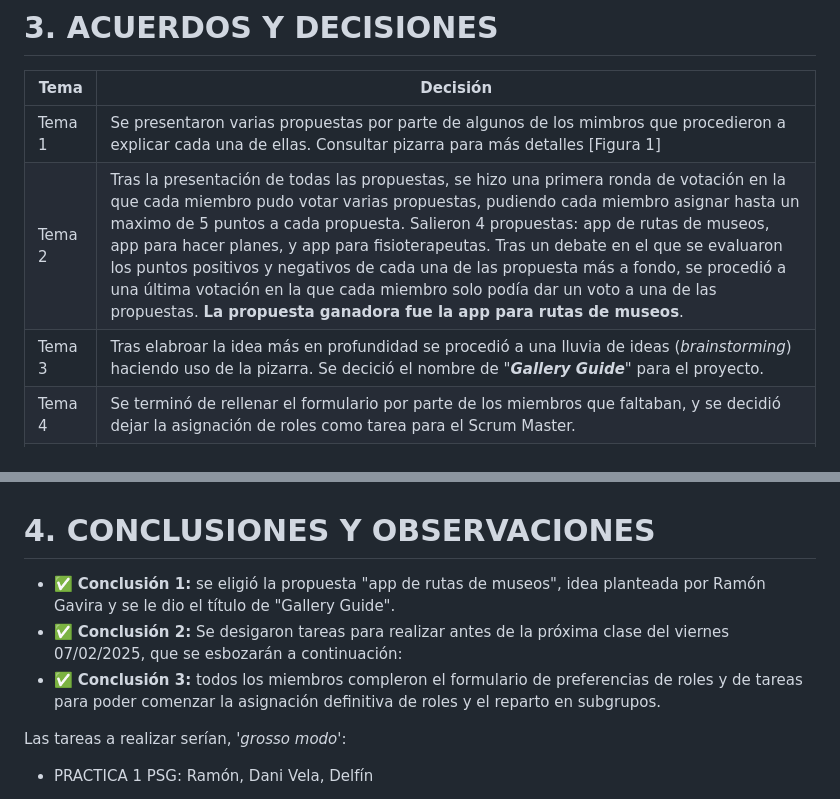
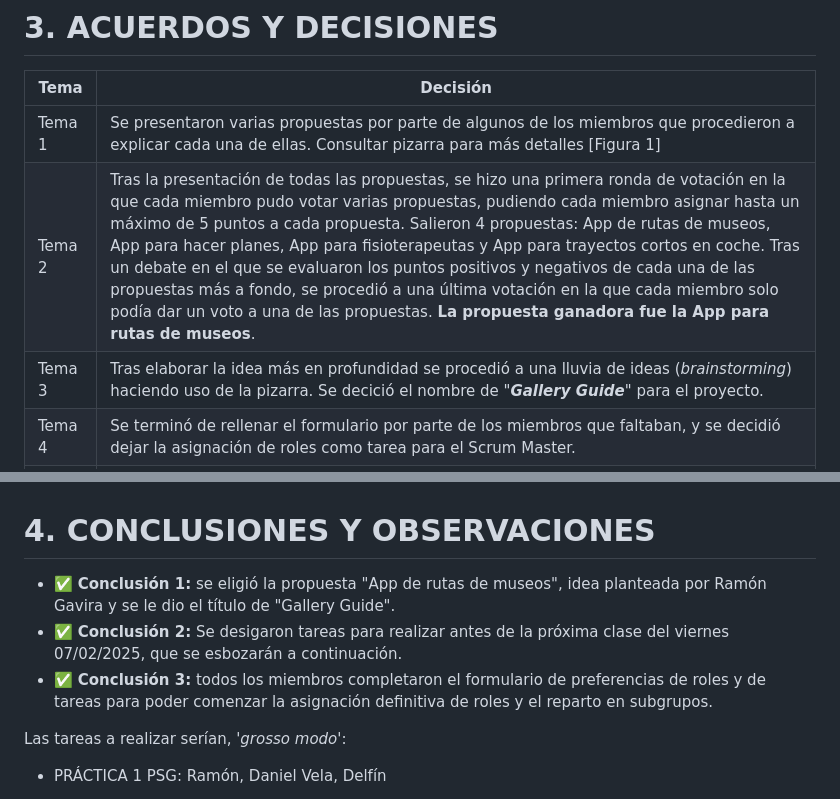
Before and after one commit to rgavira123/FISIOFIND_back, a Markdown page: docs/meetings/meeting_03-02-2025.md, 2 parts joined by grey strips. GitHub-like rendering.

Commit message:
docs: Review of meeting_03-02-2025

```diff
--- a/docs/meetings/meeting_03-02-2025.md
+++ b/docs/meetings/meeting_03-02-2025.md
@@ -91,9 +91,9 @@ En esta primera reunión para el proyecto de la asignatura **Ingeniería del Sof
 
 | Tema | Decisión |
 |------|----------|
-| Tema 1 | Se presentaron varias propuestas por parte de algunos de los mimbros que procedieron a explicar cada una de ellas. Consultar pizarra para más detalles [Figura 1] |
-| Tema 2 | Tras la presentación de todas las propuestas, se hizo una primera ronda de votación en la que cada miembro pudo votar varias propuestas, pudiendo cada miembro asignar hasta un maximo de 5 puntos a cada propuesta. Salieron 4 propuestas: app de rutas de museos, app para hacer planes, y app para fisioterapeutas. Tras un debate en el que se evaluaron los puntos positivos y negativos de cada una de las propuesta más a fondo, se procedió a una última votación en la que cada miembro solo podía dar un voto a una de las propuestas. **La propuesta ganadora fue la app para rutas de museos**. |
-| Tema 3 | Tras elabroar la idea más en profundidad se procedió a una lluvia de ideas (*brainstorming*) haciendo uso de la pizarra. Se decició el nombre de "***Gallery Guide***" para el proyecto.|
+| Tema 1 | Se presentaron varias propuestas por parte de algunos de los miembros que procedieron a explicar cada una de ellas. Consultar pizarra para más detalles [Figura 1] |
+| Tema 2 | Tras la presentación de todas las propuestas, se hizo una primera ronda de votación en la que cada miembro pudo votar varias propuestas, pudiendo cada miembro asignar hasta un máximo de 5 puntos a cada propuesta. Salieron 4 propuestas: App de rutas de museos, App para hacer planes, App para fisioterapeutas y App para trayectos cortos en coche. Tras un debate en el que se evaluaron los puntos positivos y negativos de cada una de las propuestas más a fondo, se procedió a una última votación en la que cada miembro solo podía dar un voto a una de las propuestas. **La propuesta ganadora fue la App para rutas de museos**. |
+| Tema 3 | Tras elaborar la idea más en profundidad se procedió a una lluvia de ideas (*brainstorming*) haciendo uso de la pizarra. Se decició el nombre de "***Gallery Guide***" para el proyecto.|
 | Tema 4 | Se terminó de rellenar el formulario por parte de los miembros que faltaban, y se decidió dejar la asignación de roles como tarea para el Scrum Master. |
 | Tema 5 | Se asignaron tareas para algunos miembros del grupo, a realizar para antes de la próxima clase. |
 
@@ -106,11 +106,11 @@ En esta primera reunión para el proyecto de la asignatura **Ingeniería del Sof
 
 # **4. CONCLUSIONES Y OBSERVACIONES**
 
-- ✅ **Conclusión 1:** se eligió la propuesta "app de rutas de museos", idea planteada por Ramón Gavira y se le dio el título de "Gallery Guide".
-- ✅ **Conclusión 2:** Se desigaron tareas para realizar antes de la próxima clase del viernes 07/02/2025, que se esbozarán a continuación:
-- ✅ **Conclusión 3:** todos los miembros compleron el formulario de preferencias de roles y de tareas para poder comenzar la asignación definitiva de roles y el reparto en subgrupos.
+- ✅ **Conclusión 1:** se eligió la propuesta "App de rutas de museos", idea planteada por Ramón Gavira y se le dio el título de "Gallery Guide".
+- ✅ **Conclusión 2:** Se desigaron tareas para realizar antes de la próxima clase del viernes 07/02/2025, que se esbozarán a continuación.
+- ✅ **Conclusión 3:** todos los miembros completaron el formulario de preferencias de roles y de tareas para poder comenzar la asignación definitiva de roles y el reparto en subgrupos.
 
 Las tareas a realizar serían, '*grosso modo*':
 
-- PRACTICA 1 PSG: Ramón, Dani Vela, Delfín
+- PRÁCTICA 1 PSG: Ramón, Daniel Vela, Delfín
 
```
Also changed, not shown: other parts of docs/meetings/meeting_03-02-2025.md (+3 -3 lines).
